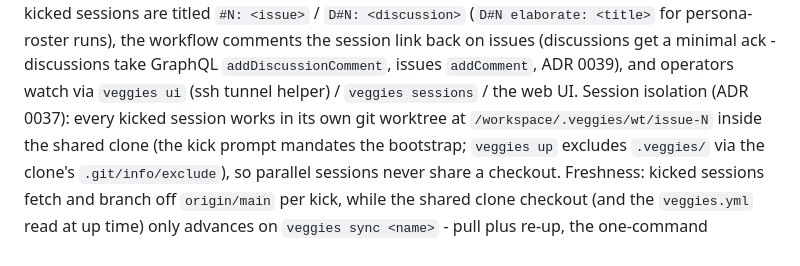
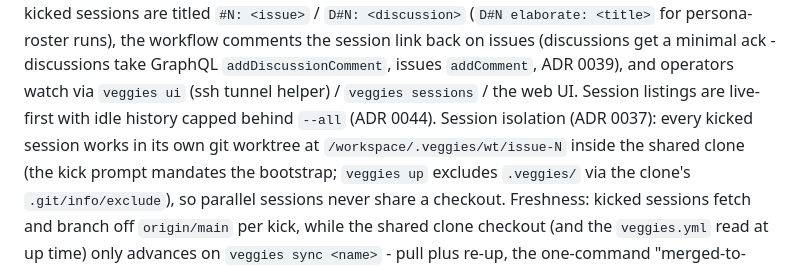
Before and after one commit to Innoptech/veggies, a Markdown page: docs/architecture.md, the part around the change. GitHub-like rendering.

```diff
--- a/docs/architecture.md
+++ b/docs/architecture.md
@@ -64,8 +64,9 @@ verified checks. Observability (ADR
 workflow comments the session link back on issues (discussions get a
 minimal ack - discussions take GraphQL `addDiscussionComment`, issues
 `addComment`, ADR 0039), and operators watch via `veggies ui`
-(ssh tunnel helper) / `veggies sessions` / the web UI. Session isolation
-(ADR 0037): every kicked session works in its own git worktree at
+(ssh tunnel helper) / `veggies sessions` / the web UI. Session listings
+are live-first with idle history capped behind `--all` (ADR 0044). Session
+isolation (ADR 0037): every kicked session works in its own git worktree at
 `/workspace/.veggies/wt/issue-N` inside the shared clone (the kick prompt
 mandates the bootstrap; `veggies up` excludes `.veggies/` via the clone's
 `.git/info/exclude`), so parallel sessions never share a checkout. Freshness:
```
Also changed, not shown: docs/runbook.md (+14 -6 lines).
